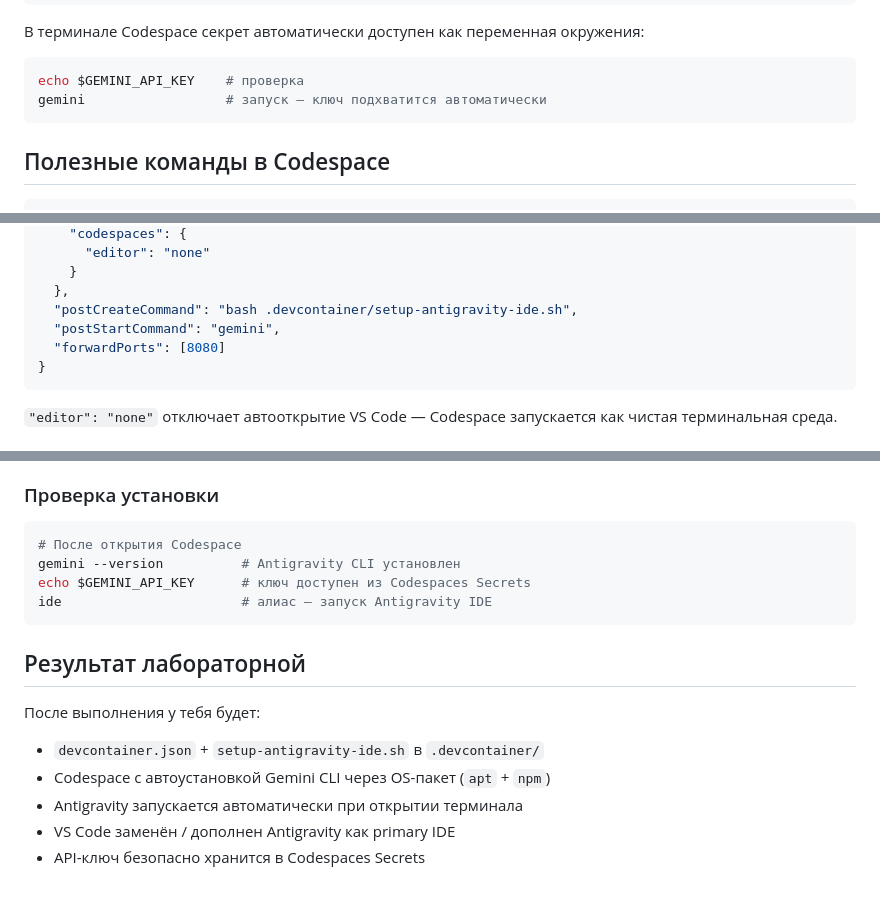
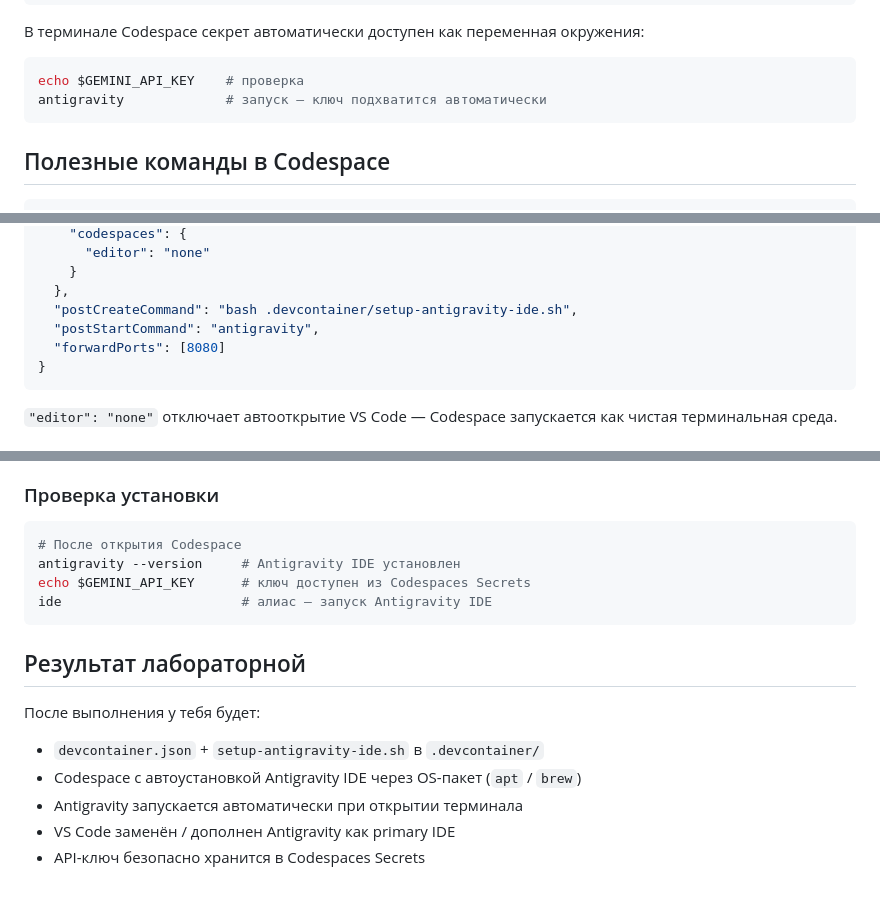
Before and after one commit to goodmai/antigravity, a Markdown page: labs/02/README.md, 3 parts joined by grey strips. Rendered like a GitHub page.

````diff
--- a/labs/02/README.md
+++ b/labs/02/README.md
@@ -181,7 +187,7 @@ GitHub.com → Settings → Codespaces → Secrets → New secret
 
 ```bash
 echo $GEMINI_API_KEY    # проверка
-gemini                  # запуск — ключ подхватится автоматически
+antigravity             # запуск — ключ подхватится автоматически
 ```
 
 ## Полезные команды в Codespace
@@ -230,7 +236,7 @@ gh codespace list
     }
   },
   "postCreateCommand": "bash .devcontainer/setup-antigravity-ide.sh",
-  "postStartCommand": "gemini",
+  "postStartCommand": "antigravity",
   "forwardPorts": [8080]
 }
 ```
@@ -328,7 +335,7 @@ echo "Start with: gemini  (or alias: ide / ag)"
 
 ```bash
 # После открытия Codespace
-gemini --version          # Antigravity CLI установлен
+antigravity --version     # Antigravity IDE установлен
 echo $GEMINI_API_KEY      # ключ доступен из Codespaces Secrets
 ide                       # алиас — запуск Antigravity IDE
 ```
@@ -337,7 +344,7 @@ ide                       # алиас — запуск Antigravity IDE
 
 После выполнения у тебя будет:
 - `devcontainer.json` + `setup-antigravity-ide.sh` в `.devcontainer/`
-- Codespace с автоустановкой Gemini CLI через OS-пакет (`apt` + `npm`)
+- Codespace с автоустановкой Antigravity IDE через OS-пакет (`apt` / `brew`)
 - Antigravity запускается автоматически при открытии терминала
 - VS Code заменён / дополнен Antigravity как primary IDE
 - API-ключ безопасно хранится в Codespaces Secrets
````
Also changed, not shown: other parts of labs/02/README.md (+20 -13 lines).
